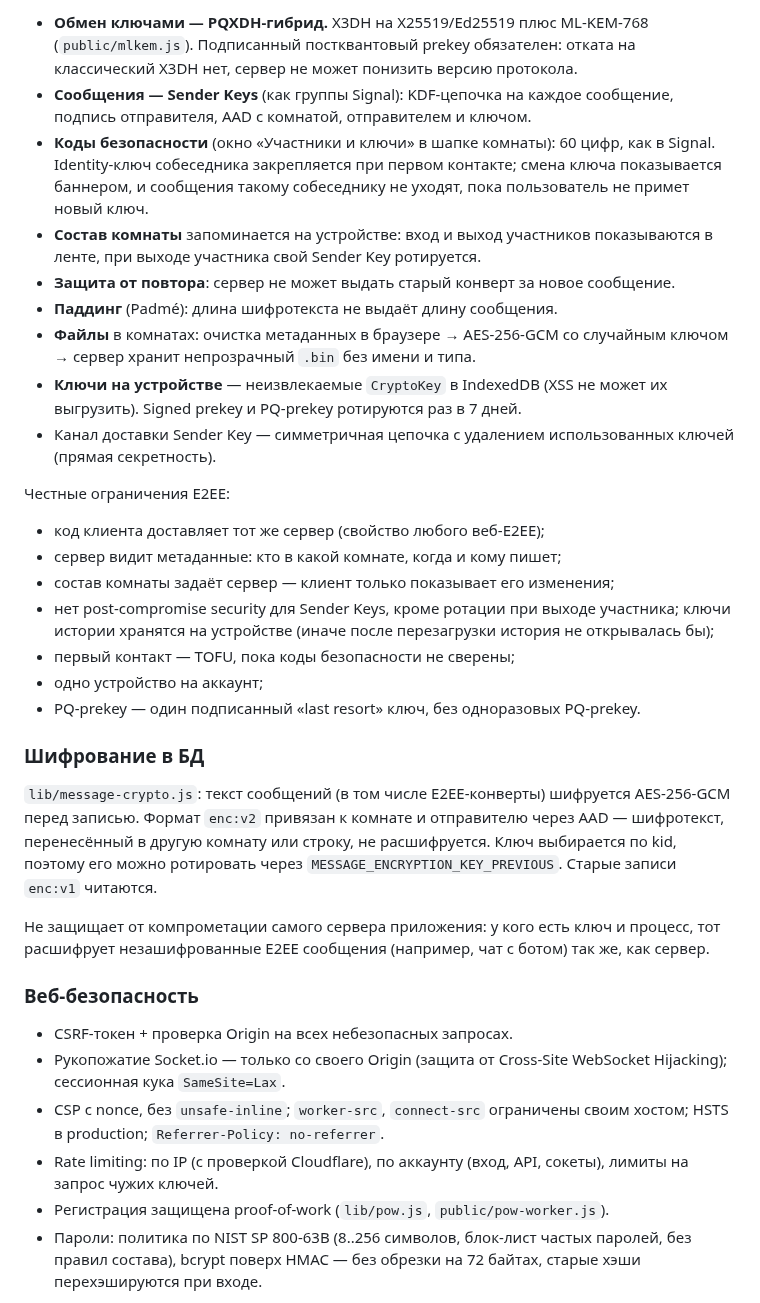
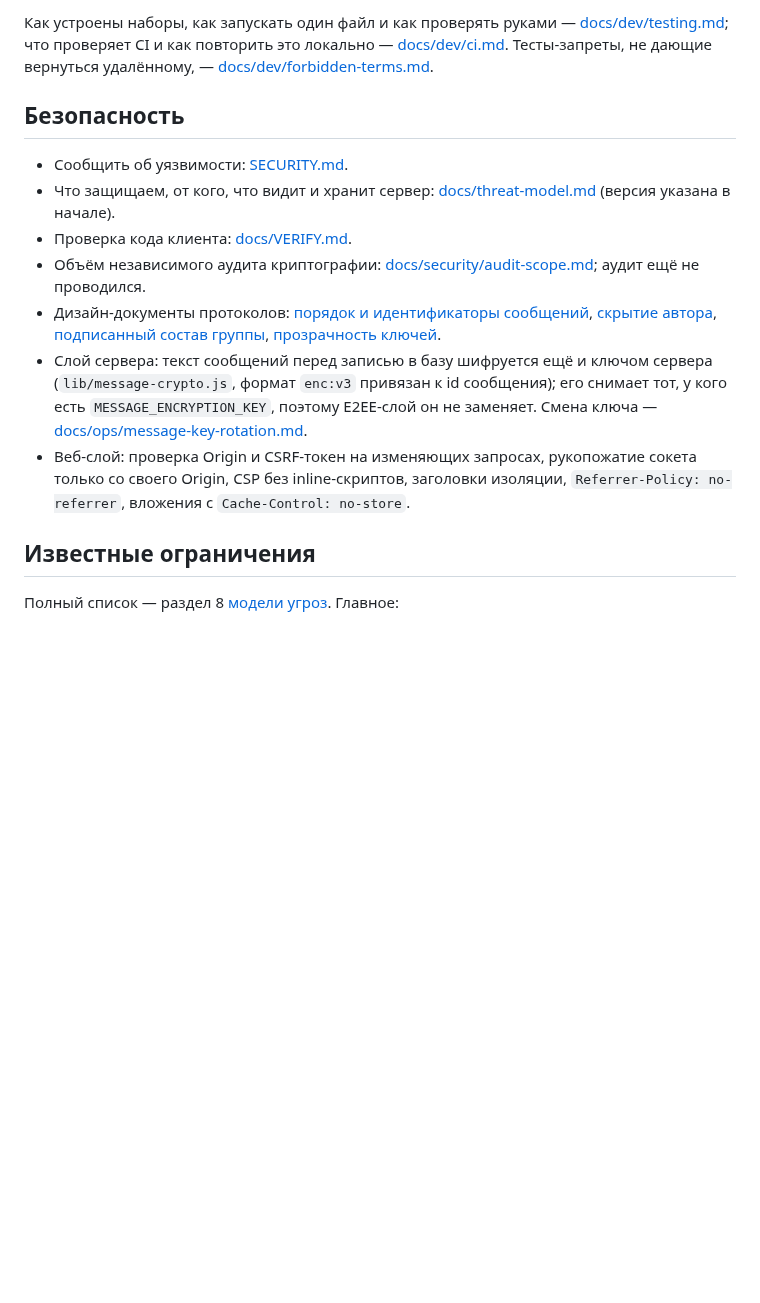
Before and after one commit to PortfolioBTS/masages, a Markdown page: README.md, the part around one of its changes. GitHub-like rendering; blank space fills up the shorter version.

```diff
--- a/README.md
+++ b/README.md
@@ -131,60 +102,17 @@ railway run npm run check-env  # с переменными сервиса на R
 
-- **Обмен ключами — PQXDH-гибрид.** X3DH на X25519/Ed25519 плюс ML-KEM-768
-  (`public/mlkem.js`). Подписанный постквантовый prekey обязателен: отката на
-  классический X3DH нет, сервер не может понизить версию протокола.
-- **Сообщения — Sender Keys** (как группы Signal): KDF-цепочка на каждое
-  сообщение, подпись отправителя, AAD с комнатой, отправителем и ключом.
-- **Коды безопасности** (окно «Участники и ключи» в шапке комнаты): 60 цифр,
-  как в Signal. Identity-ключ собеседника закрепляется при первом контакте;
-  смена ключа показывается баннером, и сообщения такому собеседнику не
-  уходят, пока пользователь не примет новый ключ.
-- **Состав комнаты** запоминается на устройстве: вход и выход участников
-  показываются в ленте, при выходе участника свой Sender Key ротируется.
-- **Защита от повтора**: сервер не может выдать старый конверт за новое
-  сообщение.
-- **Паддинг** (Padmé): длина шифротекста не выдаёт длину сообщения.
-- **Файлы** в комнатах: очистка метаданных в браузере → AES-256-GCM со
-  случайным ключом → сервер хранит непрозрачный `.bin` без имени и типа.
-- **Ключи на устройстве** — неизвлекаемые `CryptoKey` в IndexedDB (XSS не
-  может их выгрузить). Signed prekey и PQ-prekey ротируются раз в 7 дней.
-- Канал доставки Sender Key — симметричная цепочка с удалением использованных
-  ключей (прямая секретность).
+Как устроены наборы, как запускать один файл и как проверять руками — [docs/dev/testing.md](docs/dev/testing.md); что проверяет CI и как повторить это локально — [docs/dev/ci.md](docs/dev/ci.md). Тесты-запреты, не дающие вернуться удалённому, — [docs/dev/forbidden-terms.md](docs/dev/forbidden-terms.md).
 
-Честные ограничения E2EE:
+## Безопасность
 
-- код клиента доставляет тот же сервер (свойство любого веб-E2EE);
-- сервер видит метаданные: кто в какой комнате, когда и кому пишет;
-- состав комнаты задаёт сервер — клиент только показывает его изменения;
-- нет post-compromise security для Sender Keys, кроме ротации при выходе
-  участника; ключи истории хранятся на устройстве (иначе после перезагрузки
-  история не открывалась бы);
-- первый контакт — TOFU, пока коды безопасности не сверены;
-- одно устройство на аккаунт;
-- PQ-prekey — один подписанный «last resort» ключ, без одноразовых PQ-prekey.
+- Сообщить об уязвимости: [SECURITY.md](SECURITY.md).
+- Что защищаем, от кого, что видит и хранит сервер: [docs/threat-model.md](docs/threat-model.md) (версия указана в начале).
+- Проверка кода клиента: [docs/VERIFY.md](docs/VERIFY.md).
+- Объём независимого аудита криптографии: [docs/security/audit-scope.md](docs/security/audit-scope.md); аудит ещё не проводился.
+- Дизайн-документы протоколов: [порядок и идентификаторы сообщений](docs/security/message-ordering.md), [скрытие автора](docs/security/sealed-sender.md), [подписанный состав группы](docs/security/signed-membership.md), [прозрачность ключей](docs/security/key-transparency.md).
+- Слой сервера: текст сообщений перед записью в базу шифруется ещё и ключом сервера (`lib/message-crypto.js`, формат `enc:v3` привязан к id сообщения); его снимает тот, у кого есть `MESSAGE_ENCRYPTION_KEY`, поэтому E2EE-слой он не заменяет. Смена ключа — [docs/ops/message-key-rotation.md](docs/ops/message-key-rotation.md).
+- Веб-слой: проверка Origin и CSRF-токен на изменяющих запросах, рукопожатие сокета только со своего Origin, CSP без inline-скриптов, заголовки изоляции, `Referrer-Policy: no-referrer`, вложения с `Cache-Control: no-store`.
 
-### Шифрование в БД
+## Известные ограничения
 
-`lib/message-crypto.js`: текст сообщений (в том числе E2EE-конверты)
-шифруется AES-256-GCM перед записью. Формат `enc:v2` привязан к комнате и
-отправителю через AAD — шифротекст, перенесённый в другую комнату или строку,
-не расшифруется. Ключ выбирается по kid, поэтому его можно ротировать через
-`MESSAGE_ENCRYPTION_KEY_PREVIOUS`. Старые записи `enc:v1` читаются.
+Полный список — раздел 8 [модели угроз](docs/threat-model.md). Главное:
 
-Не защищает от компрометации самого сервера приложения: у кого есть ключ и
-процесс, тот расшифрует незашифрованные E2EE сообщения (например, чат с
-ботом) так же, как сервер.
-
-### Веб-безопасность
-
-- CSRF-токен + проверка Origin на всех небезопасных запросах.
-- Рукопожатие Socket.io — только со своего Origin (защита от Cross-Site
-  WebSocket Hijacking); сессионная кука `SameSite=Lax`.
-- CSP с nonce, без `unsafe-inline`; `worker-src`, `connect-src` ограничены
-  своим хостом; HSTS в production; `Referrer-Policy: no-referrer`.
-- Rate limiting: по IP (с проверкой Cloudflare), по аккаунту (вход, API,
-  сокеты), лимиты на запрос чужих ключей.
-- Регистрация защищена proof-of-work (`lib/pow.js`, `public/pow-worker.js`).
-- Пароли: политика по NIST SP 800-63B (8..256 символов, блок-лист частых
-  паролей, без правил состава), bcrypt поверх HMAC — без обрезки на 72 байтах,
-  старые хэши перехэшируются при входе.
-
```
Also changed, not shown: other parts of README.md (+126 -210 lines), docs/README.md (+1 -1 lines).
